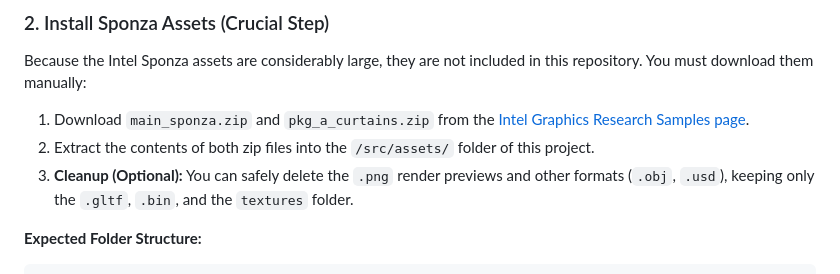
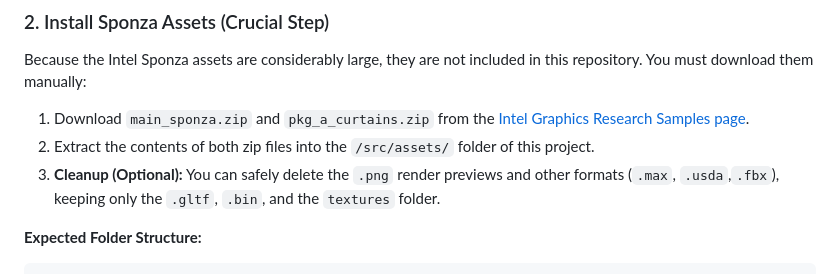
Before and after one commit to LucasTBorges/Reflections-of-Sponza, a Markdown page: README.md, the part around the change. Rendered like a GitHub page.

Commit message:
Update cleanup instructions for asset formats

````diff
--- a/README.md
+++ b/README.md
@@ -22,7 +22,7 @@ Because the Intel Sponza assets are considerably large, they are not included in
 
 1.  Download `main_sponza.zip` and `pkg_a_curtains.zip` from the [Intel Graphics Research Samples page](https://www.intel.com/content/www/us/en/developer/topic-technology/graphics-research/samples.html).
 2.  Extract the contents of both zip files into the `/src/assets/` folder of this project.
-3.  **Cleanup (Optional):** You can safely delete the `.png` render previews and other formats (`.obj`, `.usd`), keeping only the `.gltf`, `.bin`, and the `textures` folder.
+3.  **Cleanup (Optional):** You can safely delete the `.png` render previews and other formats (`.max`, `.usda`,`.fbx`), keeping only the `.gltf`, `.bin`, and the `textures` folder.
 
 **Expected Folder Structure:**
 ```
````
